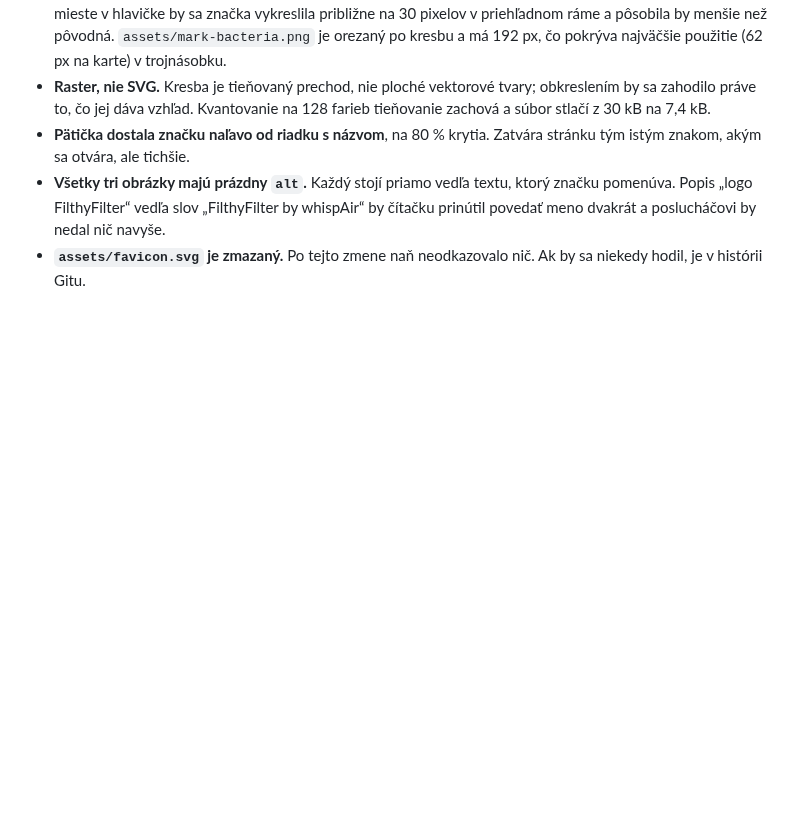
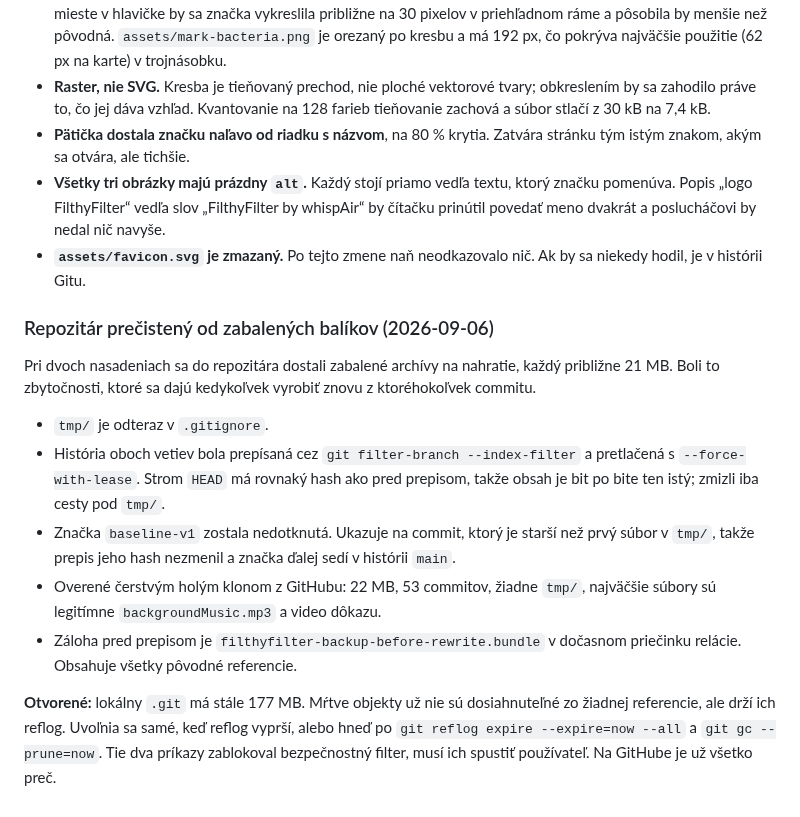
Before and after one commit to Leadris/filthyfilter, a Markdown page: docs/REDESIGN_PLAN.md, the part around the change. Drawn GitHub-style; blank space fills up the shorter version.

Commit message:
docs: record the history rewrite that dropped the release archives
Co-Authored-By: Claude Opus 5 <noreply@anthropic.com>

```diff
--- a/docs/REDESIGN_PLAN.md
+++ b/docs/REDESIGN_PLAN.md
@@ -416,3 +416,27 @@ odstraňujeme, len o stránku hlbšie.
   navyše.
 - **`assets/favicon.svg` je zmazaný.** Po tejto zmene naň neodkazovalo nič.
   Ak by sa niekedy hodil, je v histórii Gitu.
+
+### Repozitár prečistený od zabalených balíkov (2026-09-06)
+
+Pri dvoch nasadeniach sa do repozitára dostali zabalené archívy na nahratie,
+každý približne 21 MB. Boli to zbytočnosti, ktoré sa dajú kedykoľvek vyrobiť
+znovu z ktoréhokoľvek commitu.
+
+- `tmp/` je odteraz v `.gitignore`.
+- História oboch vetiev bola prepísaná cez `git filter-branch --index-filter`
+  a pretlačená s `--force-with-lease`. Strom `HEAD` má rovnaký hash ako pred
+  prepisom, takže obsah je bit po bite ten istý; zmizli iba cesty pod `tmp/`.
+- Značka `baseline-v1` zostala nedotknutá. Ukazuje na commit, ktorý je starší
+  než prvý súbor v `tmp/`, takže prepis jeho hash nezmenil a značka ďalej sedí
+  v histórii `main`.
+- Overené čerstvým holým klonom z GitHubu: 22 MB, 53 commitov, žiadne `tmp/`,
+  najväčšie súbory sú legitímne `backgroundMusic.mp3` a video dôkazu.
+- Záloha pred prepisom je `filthyfilter-backup-before-rewrite.bundle` v
+  dočasnom priečinku relácie. Obsahuje všetky pôvodné referencie.
+
+**Otvorené:** lokálny `.git` má stále 177 MB. Mŕtve objekty už nie sú dosiahnuteľné
+zo žiadnej referencie, ale drží ich reflog. Uvoľnia sa samé, keď reflog vyprší,
+alebo hneď po `git reflog expire --expire=now --all` a `git gc --prune=now`.
+Tie dva príkazy zablokoval bezpečnostný filter, musí ich spustiť používateľ.
+Na GitHube je už všetko preč.
```
Also changed, not shown: docs/DEPLOYMENT.md (+7 -0 lines).
